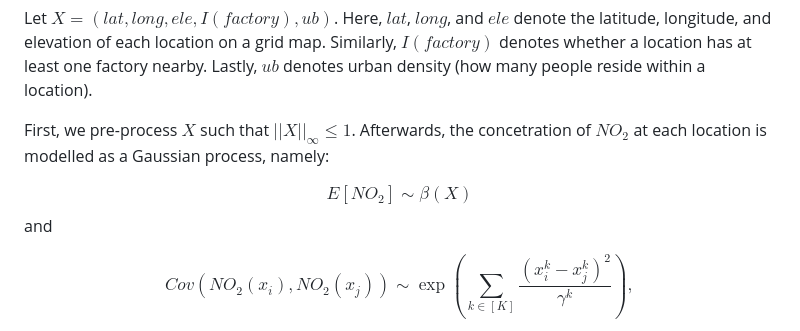
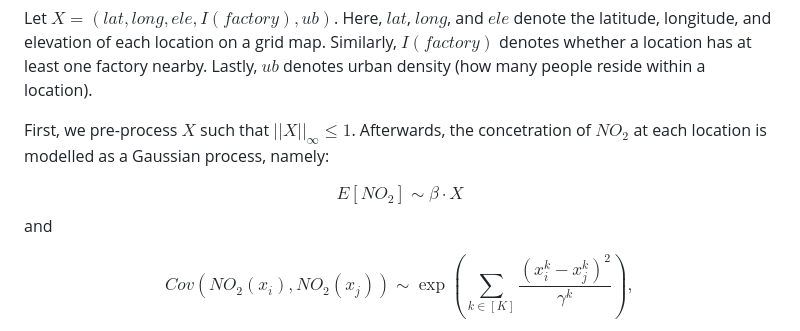
Before and after one commit to JamesCarzon/un_datathon_2023, a Markdown page: README.md, the part around one of its changes. Rendered like a GitHub page.

Commit message:
Update README.md
Fix the format.

```diff
--- a/README.md
+++ b/README.md
@@ -32,7 +31,7 @@ Let $X = (lat, long, ele, I(factory), ub)$. Here, $lat$, $long$, and $ele$ denot
 
 First, we pre-process $X$ such that $\lvert \lvert X \rvert \rvert_{\infty} \leq 1$. Afterwards, the concetration of $NO_2$ at each location is modelled as a Gaussian process, namely:
 
-$$E[NO_{2}] \sim \beta(X)$$ and
+$$E[NO_{2}] \sim \beta \cdot X$$ and
 
 $$Cov(NO_{2}(x_i), NO_2(x_j)) \sim \exp \left(\sum\limits_{k \in [K]} \frac{(x_i^k - x_j^k)^2}{\gamma^k}\right),$$
 
```
Also changed, not shown: other parts of README.md (+1 -2 lines).
